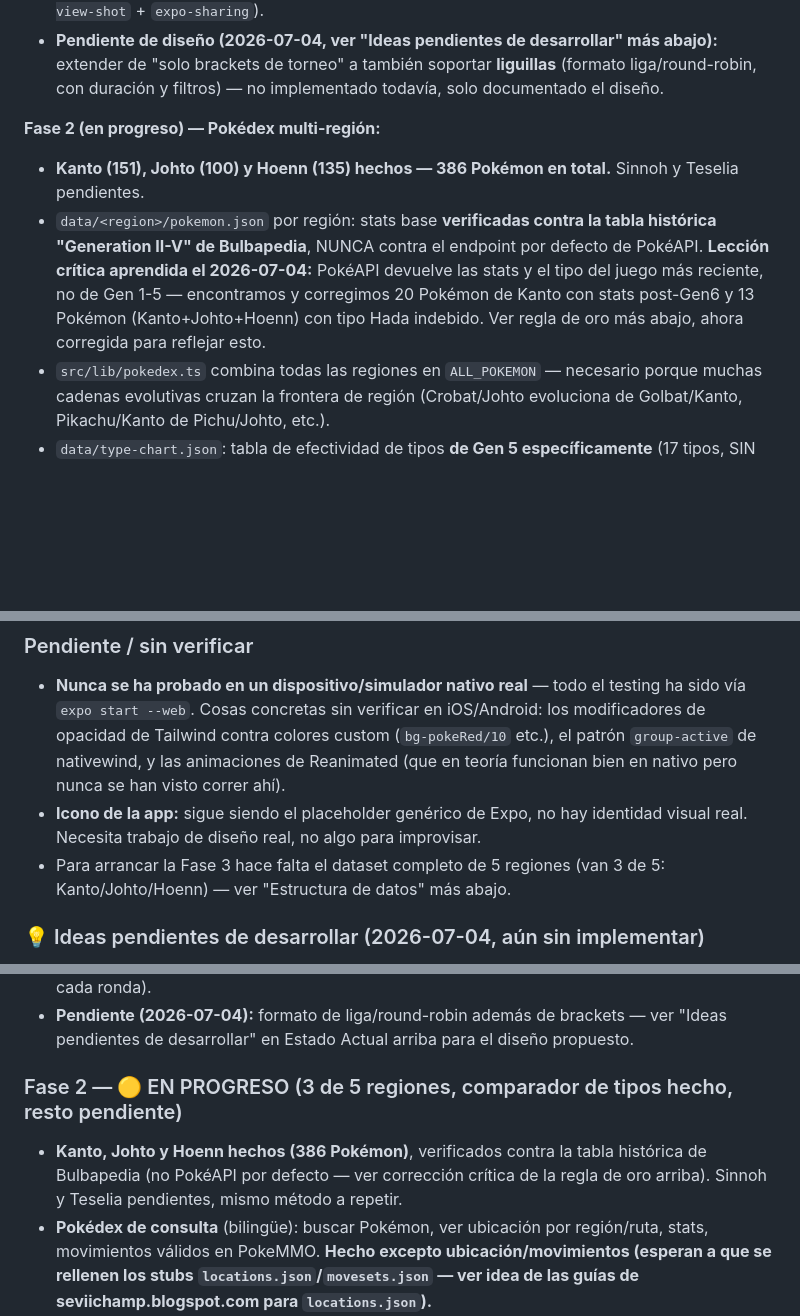
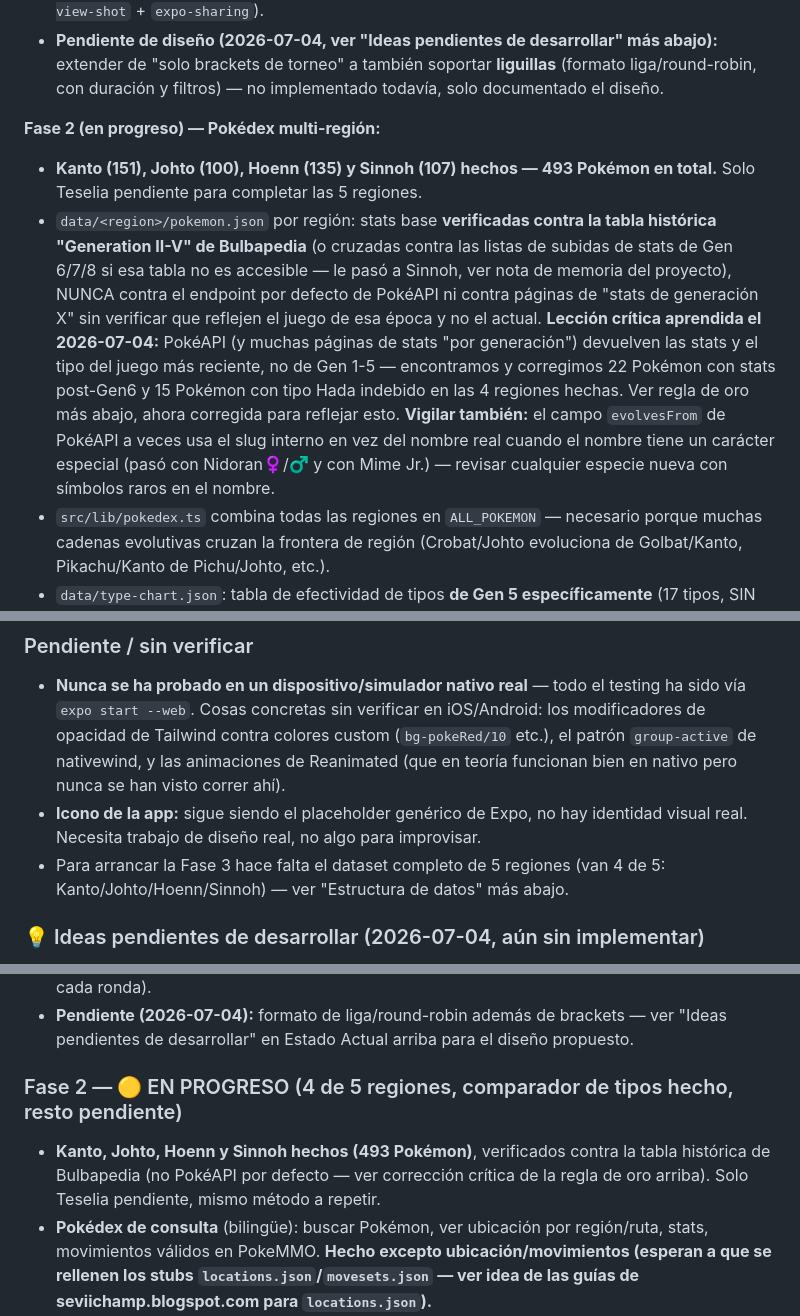
Before and after one commit to Fullbusterz/PokeMMO-Companion, a Markdown page: CLAUDE.md, 3 parts joined by grey strips. GitHub-like rendering; blank space fills up the shorter version.

Commit message:
Update CLAUDE.md: Sinnoh done, 4 of 5 regions
Co-Authored-By: Claude Sonnet 5 <noreply@anthropic.com>

```diff
--- a/CLAUDE.md
+++ b/CLAUDE.md
@@ -26,8 +26,8 @@ Repo en GitHub: [github.com/Fullbusterz/PokeMMO-Companion](https://github.com/Fu
 - **Pendiente de diseño (2026-07-04, ver "Ideas pendientes de desarrollar" más abajo):** extender de "solo brackets de torneo" a también soportar **liguillas** (formato liga/round-robin, con duración y filtros) — no implementado todavía, solo documentado el diseño.
 
 **Fase 2 (en progreso) — Pokédex multi-región:**
-- **Kanto (151), Johto (100) y Hoenn (135) hechos — 386 Pokémon en total.** Sinnoh y Teselia pendientes.
-- `data/<region>/pokemon.json` por región: stats base **verificadas contra la tabla histórica "Generation II-V" de Bulbapedia**, NUNCA contra el endpoint por defecto de PokéAPI. **Lección crítica aprendida el 2026-07-04:** PokéAPI devuelve las stats y el tipo del juego más reciente, no de Gen 1-5 — encontramos y corregimos 20 Pokémon de Kanto con stats post-Gen6 y 13 Pokémon (Kanto+Johto+Hoenn) con tipo Hada indebido. Ver regla de oro más abajo, ahora corregida para reflejar esto.
+- **Kanto (151), Johto (100), Hoenn (135) y Sinnoh (107) hechos — 493 Pokémon en total.** Solo Teselia pendiente para completar las 5 regiones.
+- `data/<region>/pokemon.json` por región: stats base **verificadas contra la tabla histórica "Generation II-V" de Bulbapedia** (o cruzadas contra las listas de subidas de stats de Gen 6/7/8 si esa tabla no es accesible — le pasó a Sinnoh, ver nota de memoria del proyecto), NUNCA contra el endpoint por defecto de PokéAPI ni contra páginas de "stats de generación X" sin verificar que reflejen el juego de esa época y no el actual. **Lección crítica aprendida el 2026-07-04:** PokéAPI (y muchas páginas de stats "por generación") devuelven las stats y el tipo del juego más reciente, no de Gen 1-5 — encontramos y corregimos 22 Pokémon con stats post-Gen6 y 15 Pokémon con tipo Hada indebido en las 4 regiones hechas. Ver regla de oro más abajo, ahora corregida para reflejar esto. **Vigilar también:** el campo `evolvesFrom` de PokéAPI a veces usa el slug interno en vez del nombre real cuando el nombre tiene un carácter especial (pasó con Nidoran♀/♂ y con Mime Jr.) — revisar cualquier especie nueva con símbolos raros en el nombre.
 - `src/lib/pokedex.ts` combina todas las regiones en `ALL_POKEMON` — necesario porque muchas cadenas evolutivas cruzan la frontera de región (Crobat/Johto evoluciona de Golbat/Kanto, Pikachu/Kanto de Pichu/Johto, etc.).
 - `data/type-chart.json`: tabla de efectividad de tipos **de Gen 5 específicamente** (17 tipos, SIN Hada, Acero resiste Fantasma/Siniestro — cambiado en Gen 6+). Verificada programáticamente.
 - Pantallas: lista+buscador, detalle (stats con barras animadas, familia evolutiva con navegación), comparador de tipos interactivo.
@@ -47,7 +47,7 @@ Repo en GitHub: [github.com/Fullbusterz/PokeMMO-Companion](https://github.com/Fu
 
 - **Nunca se ha probado en un dispositivo/simulador nativo real** — todo el testing ha sido vía `expo start --web`. Cosas concretas sin verificar en iOS/Android: los modificadores de opacidad de Tailwind contra colores custom (`bg-pokeRed/10` etc.), el patrón `group-active` de nativewind, y las animaciones de Reanimated (que en teoría funcionan bien en nativo pero nunca se han visto correr ahí).
 - **Icono de la app:** sigue siendo el placeholder genérico de Expo, no hay identidad visual real. Necesita trabajo de diseño real, no algo para improvisar.
-- Para arrancar la Fase 3 hace falta el dataset completo de 5 regiones (van 3 de 5: Kanto/Johto/Hoenn) — ver "Estructura de datos" más abajo.
+- Para arrancar la Fase 3 hace falta el dataset completo de 5 regiones (van 4 de 5: Kanto/Johto/Hoenn/Sinnoh) — ver "Estructura de datos" más abajo.
 
 ### 💡 Ideas pendientes de desarrollar (2026-07-04, aún sin implementar)
 
@@ -148,8 +148,8 @@ Se asumió originalmente (ver Fase 2 inicial) que tipo y stats base eran datos "
 - **Decisión de sincronización (confirmada con Ferran, 2026-07-02):** sin backend, sin login ni sesiones. El organizador exporta el estado del bracket como código de texto; los demás lo importan para ver el estado actualizado. Sincronización manual (el organizador re-exporta tras cada ronda).
 - **Pendiente (2026-07-04):** formato de liga/round-robin además de brackets — ver "Ideas pendientes de desarrollar" en Estado Actual arriba para el diseño propuesto.
 
-### Fase 2 — 🟡 EN PROGRESO (3 de 5 regiones, comparador de tipos hecho, resto pendiente)
-- **Kanto, Johto y Hoenn hechos (386 Pokémon)**, verificados contra la tabla histórica de Bulbapedia (no PokéAPI por defecto — ver corrección crítica de la regla de oro arriba). Sinnoh y Teselia pendientes, mismo método a repetir.
+### Fase 2 — 🟡 EN PROGRESO (4 de 5 regiones, comparador de tipos hecho, resto pendiente)
+- **Kanto, Johto, Hoenn y Sinnoh hechos (493 Pokémon)**, verificados contra la tabla histórica de Bulbapedia (no PokéAPI por defecto — ver corrección crítica de la regla de oro arriba). Solo Teselia pendiente, mismo método a repetir.
 - **Pokédex de consulta** (bilingüe): buscar Pokémon, ver ubicación por región/ruta, stats, movimientos válidos en PokeMMO. **Hecho excepto ubicación/movimientos (esperan a que se rellenen los stubs `locations.json`/`movesets.json` — ver idea de las guías de seviichamp.blogspot.com para `locations.json`).**
 - **Comparador de tipos interactivo:** tap-to-check de efectividad, incluyendo combinaciones de doble tipo. **Hecho para tipo simple; combinaciones de doble tipo pendientes.**
 
```
